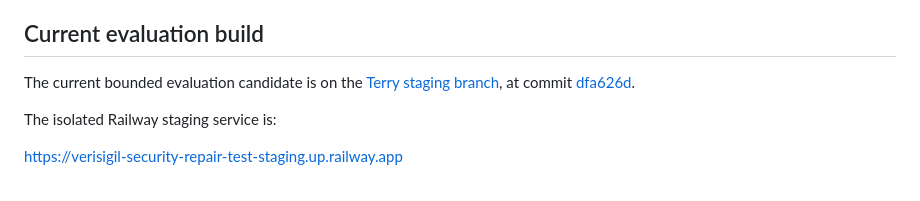
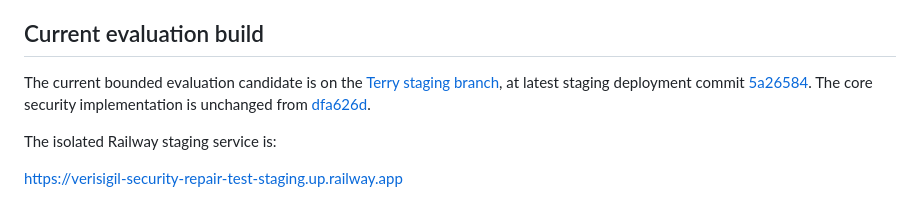
Before and after one commit to raheem-verisigil/verisigil-api, a Markdown page: README.md, the part around the change. Drawn GitHub-style.

Commit message:
docs: align current evaluation commit reference

```diff
--- a/README.md
+++ b/README.md
@@ -31,7 +31,7 @@ Important limitations remain:
 
 ## Current evaluation build
 
-The current bounded evaluation candidate is on the [Terry staging branch](https://github.com/raheem-verisigil/verisigil-api/tree/security/terry-fail-closed-execution-20261113), at commit [dfa626d](https://github.com/raheem-verisigil/verisigil-api/commit/dfa626d309cf397f4e861a3449f258dcb6b5fdf5).
+The current bounded evaluation candidate is on the [Terry staging branch](https://github.com/raheem-verisigil/verisigil-api/tree/security/terry-fail-closed-execution-20261113), at latest staging deployment commit [5a26584](https://github.com/raheem-verisigil/verisigil-api/commit/5a26584360ad4abca503a625f9cd74e1b9abe652). The core security implementation is unchanged from [dfa626d](https://github.com/raheem-verisigil/verisigil-api/commit/dfa626d309cf397f4e861a3449f258dcb6b5fdf5).
 
 The isolated Railway staging service is:
 
```
